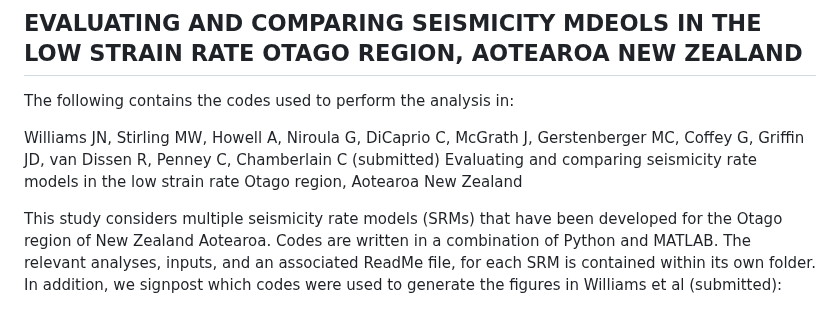
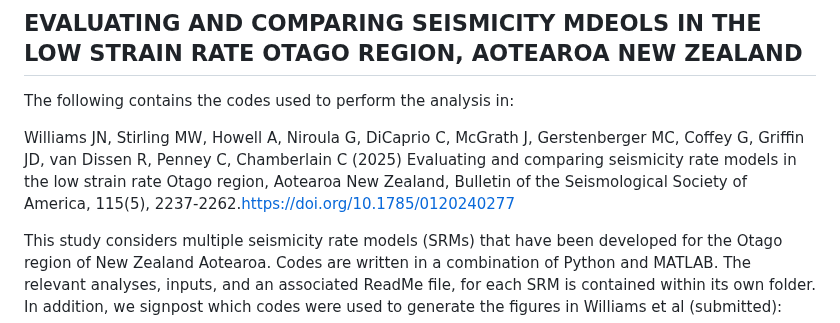
Before and after one commit to jack-williams1/otago_seismicity_rate_modelling, a Markdown page: ReadMe.md, the part around the change. Rendered like a GitHub page.

Commit message:
Update ReadMe.md
Updated reference to Williams et al (2025)

```diff
--- a/ReadMe.md
+++ b/ReadMe.md
@@ -3,7 +3,7 @@
 
 The following contains the codes used to perform the analysis in:
 
-Williams JN, Stirling MW, Howell A, Niroula G, DiCaprio C, McGrath J, Gerstenberger MC, Coffey G, Griffin JD, van Dissen R, Penney C, Chamberlain C (submitted) Evaluating and comparing seismicity rate models in the low strain rate Otago region, Aotearoa New Zealand
+Williams JN, Stirling MW, Howell A, Niroula G, DiCaprio C, McGrath J, Gerstenberger MC, Coffey G, Griffin JD, van Dissen R, Penney C, Chamberlain C (2025) Evaluating and comparing seismicity rate models in the low strain rate Otago region, Aotearoa New Zealand, Bulletin of the Seismological Society of America, 115(5), 2237-2262.https://doi.org/10.1785/0120240277
 
 This study considers multiple seismicity rate models (SRMs) that have been developed for the Otago region of New Zealand Aotearoa. Codes are written in a combination of Python and MATLAB. The relevant analyses, inputs, and an associated ReadMe file, for each SRM is contained within its own folder. In addition, we signpost which codes were used to generate the figures in Williams et al (submitted):
 
```
